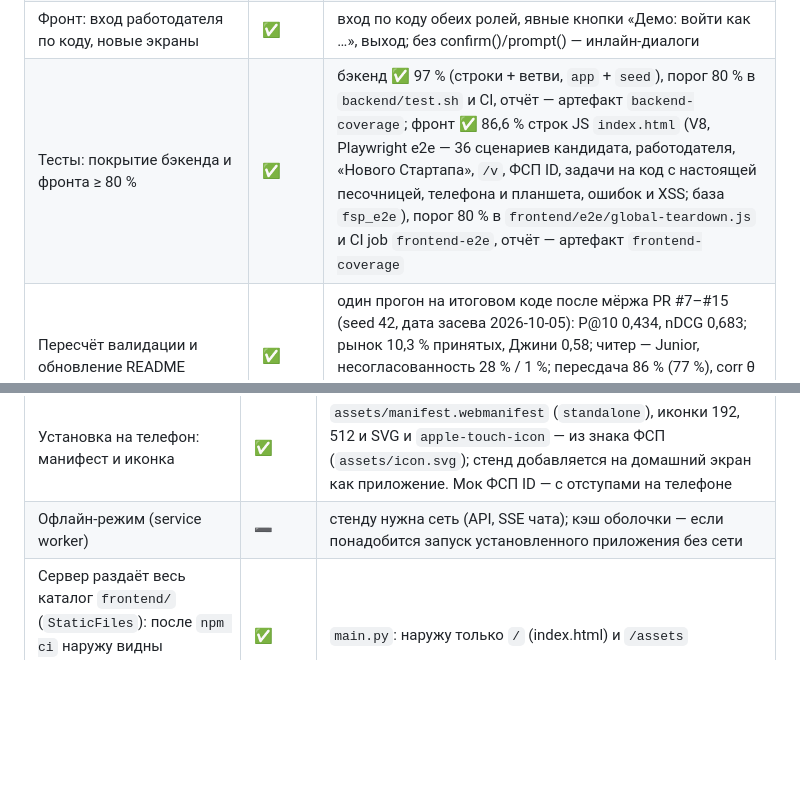
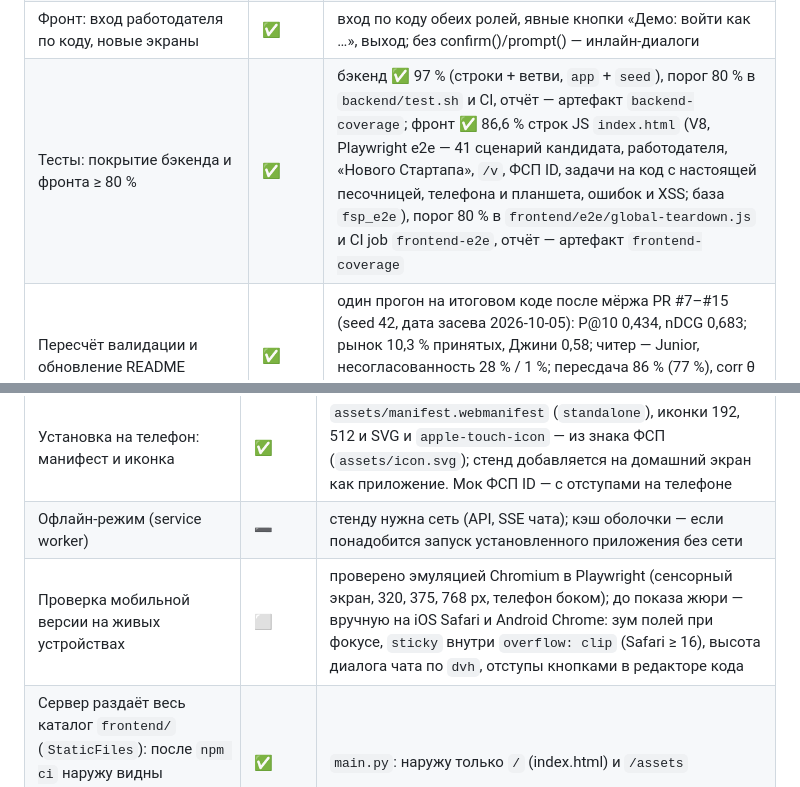
Before and after one commit to Little-Suns/fsp-lct, a Markdown page: table.md, 2 parts joined by grey strips. Drawn GitHub-style; blank space fills up the shorter version.

Commit message:
docs(repo): опиши мобильную версию в README и table.md
Саммари: README — интерфейс под телефон, планшет и десктоп; table.md —
41 сценарий e2e и проверка на живых устройствах до показа жюри.

Части: repo

Файлы:
- README.md
- table.md

Проблема: документация не отражала мобильную версию.

Co-Authored-By: Claude Opus 5.5 <noreply@anthropic.com>

```diff
--- a/table.md
+++ b/table.md
@@ -59,7 +59,7 @@
 | Регулярные задания от работодателей (витрина + задача в приглашении) | ✅ | бэкенд `/api/tasks`, сигнал в карточке кандидата; экраны `/c/tasks`, `/e/tasks` |
 | Правки Codex раунда 2 (согласие по умолчанию, ИНН до верификации, перепроверка после блокировки, порог лотереи ↔ потребность) | ✅ | вход работодателя по коду на фронте ✅ |
 | Фронт: вход работодателя по коду, новые экраны | ✅ | вход по коду обеих ролей, явные кнопки «Демо: войти как …», выход; без confirm()/prompt() — инлайн-диалоги |
-| Тесты: покрытие бэкенда и фронта ≥ 80 % | ✅ | бэкенд ✅ 97 % (строки + ветви, `app` + `seed`), порог 80 % в `backend/test.sh` и CI, отчёт — артефакт `backend-coverage`; фронт ✅ 86,6 % строк JS `index.html` (V8, Playwright e2e — 36 сценариев кандидата, работодателя, «Нового Стартапа», `/v`, ФСП ID, задачи на код с настоящей песочницей, телефона и планшета, ошибок и XSS; база `fsp_e2e`), порог 80 % в `frontend/e2e/global-teardown.js` и CI job `frontend-e2e`, отчёт — артефакт `frontend-coverage` |
+| Тесты: покрытие бэкенда и фронта ≥ 80 % | ✅ | бэкенд ✅ 97 % (строки + ветви, `app` + `seed`), порог 80 % в `backend/test.sh` и CI, отчёт — артефакт `backend-coverage`; фронт ✅ 86,6 % строк JS `index.html` (V8, Playwright e2e — 41 сценарий кандидата, работодателя, «Нового Стартапа», `/v`, ФСП ID, задачи на код с настоящей песочницей, телефона и планшета, ошибок и XSS; база `fsp_e2e`), порог 80 % в `frontend/e2e/global-teardown.js` и CI job `frontend-e2e`, отчёт — артефакт `frontend-coverage` |
 | Пересчёт валидации и обновление README | ✅ | один прогон на итоговом коде после мёржа PR #7–#15 (seed 42, дата засева 2026-10-05): P@10 0,434, nDCG 0,683; рынок 10,3 % принятых, Джини 0,58; читер — Junior, несогласованность 28 % / 1 %; пересдача 86 % (77 %), corr θ 0,95; разделение — точно 58 %, ±1 99 %, κ 0,88. Все цифры README — из этого прогона |
 | Код-ревью Codex, раунд 3 | ✅ | 14 новых замечаний: 152-ФЗ (журнал согласий, полная выгрузка, псевдонимы лотереи, импорт по подтверждённой почте), гонки, IDOR заданий, DEMO=0 по умолчанию + SMTP, проверка схемы — исправлены |
 | Код-ревью Codex, раунд 4 | ✅ | исправлено: согласие действует только для текущей версии текста + повторное согласие; отзыв обработки закрывает принятие приглашения, контакты в воронке и карточки в лотерее; OTP — HMAC с перцем, вход через ожидающий challenge (роль не закрепить заранее); STARTTLS с проверкой сертификата; код CF — хеш + 24 ч; public_id не переиспользуются; лимит тела запроса, валидация почты; раскрытие контактов логируется один раз; «почта на домене подтверждена» вместо «компания подтверждена» |
@@ -265,6 +265,7 @@
 | Мобильная версия: таблицы валидации | ✅ | телефон: таблицы компактнее, заголовки переносятся, числа — нет («74 %» рвался на две строки); симуляция рынка и разделение по специализациям помещаются в экран, матрица грейдов прокручивается внутри обёртки — тень у края показывает, что за ним есть столбцы |
 | Установка на телефон: манифест и иконка | ✅ | `assets/manifest.webmanifest` (`standalone`), иконки 192, 512 и SVG и `apple-touch-icon` — из знака ФСП (`assets/icon.svg`); стенд добавляется на домашний экран как приложение. Мок ФСП ID — с отступами на телефоне |
 | Офлайн-режим (service worker) | ➖ | стенду нужна сеть (API, SSE чата); кэш оболочки — если понадобится запуск установленного приложения без сети |
+| Проверка мобильной версии на живых устройствах | ⬜ | проверено эмуляцией Chromium в Playwright (сенсорный экран, 320, 375, 768 px, телефон боком); до показа жюри — вручную на iOS Safari и Android Chrome: зум полей при фокусе, `sticky` внутри `overflow: clip` (Safari ≥ 16), высота диалога чата по `dvh`, отступы кнопками в редакторе кода |
 | Сервер раздаёт весь каталог `frontend/` (`StaticFiles`): после `npm ci` наружу видны `node_modules/`, `e2e/`, `package.json`, отчёты | ✅ | `main.py`: наружу только `/` (index.html) и `/assets` |
 | При 5xx на загрузке приглашений после тоста экран пишет «Приглашений пока нет» — вводит в заблуждение | ✅ | состояние ошибки с «Повторить» (`/c/home`), сценарий в `01-public.spec.js` |
 | Презентация, видео демо, развёрнутый стенд | ⬜ | питч 10 минут; видео вместо живого стенда допустимо (письменные ответы, E10) |
```
Also changed, not shown: README.md (+1 -1 lines).
